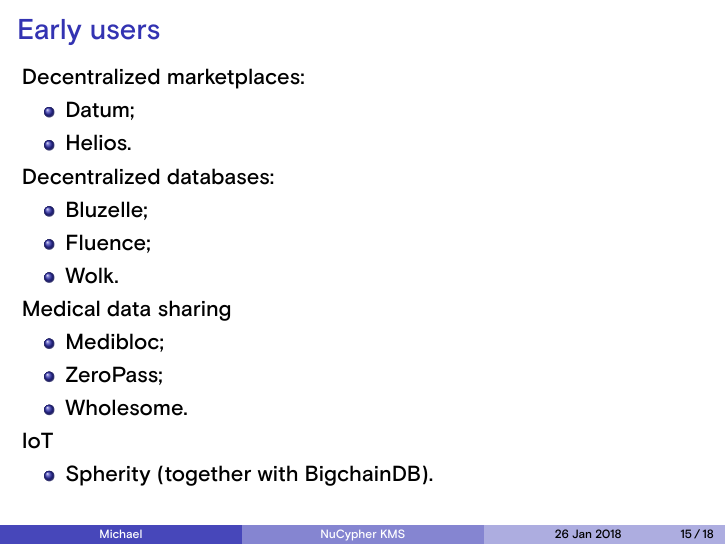
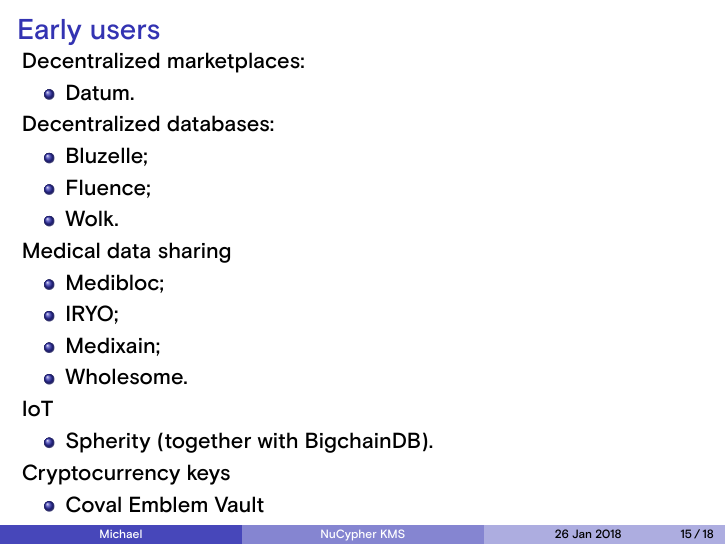
Before and after one commit to nucypher/slides, LaTeX slides (slides.tex): page 15 of 18. Compiled offline with XeLaTeX.

Commit message:
Partners

```diff
--- a/slides.tex
+++ b/slides.tex
@@ -141,8 +141,7 @@
         \frametitle{Early users}
         Decentralized marketplaces:
         \begin{itemize}
-            \item Datum;
-            \item Helios.
+            \item Datum.
         \end{itemize}
         Decentralized databases:
         \begin{itemize}
@@ -153,12 +152,17 @@
         Medical data sharing
         \begin{itemize}
             \item Medibloc;
-            \item ZeroPass;
+            \item IRYO;
+            \item Medixain;
             \item Wholesome.
         \end{itemize}
         IoT
         \begin{itemize}
             \item Spherity (together with BigchainDB).
+        \end{itemize}
+        Cryptocurrency keys
+        \begin{itemize}
+            \item Coval Emblem Vault
         \end{itemize}
     \end{frame}
 
```
Also changed, not shown: slides.pdf.
